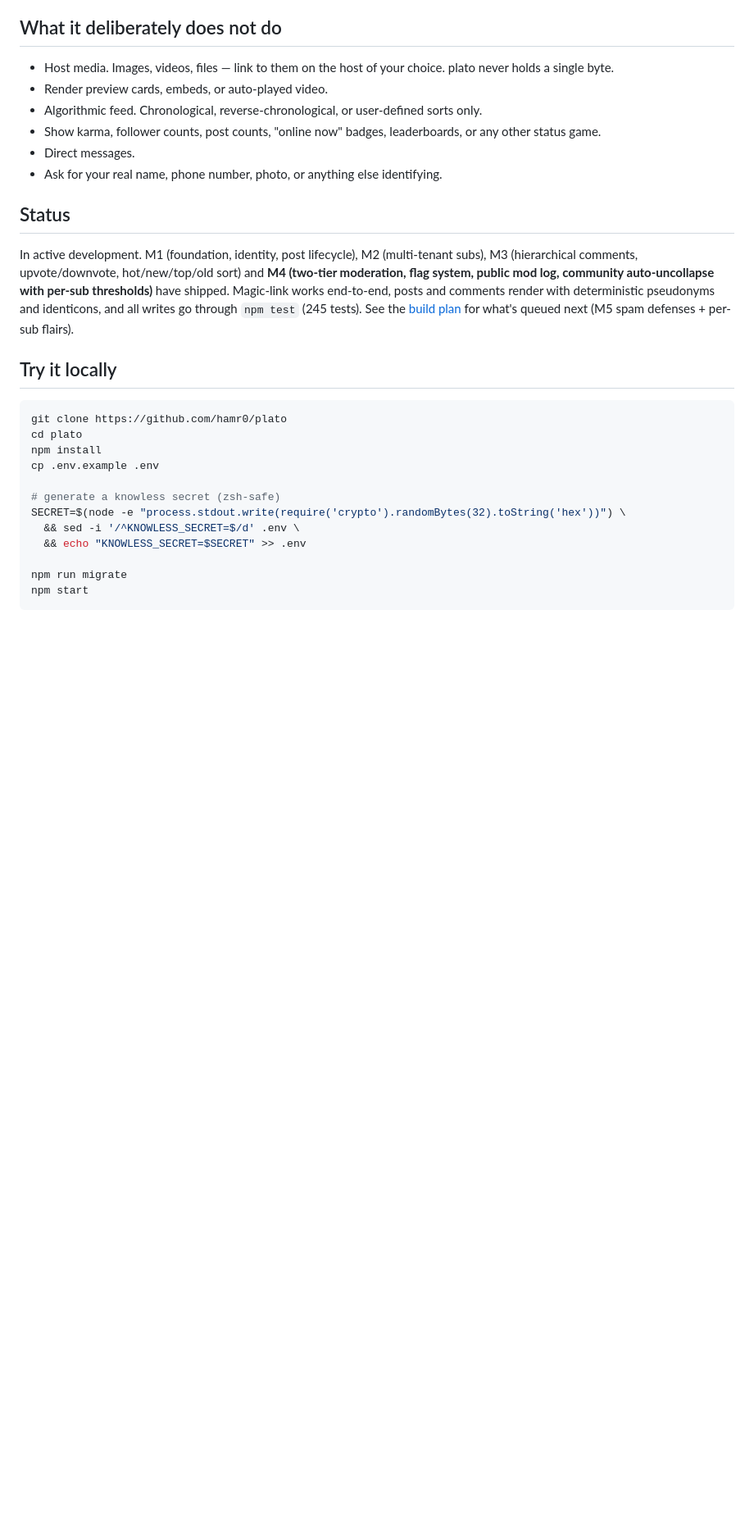
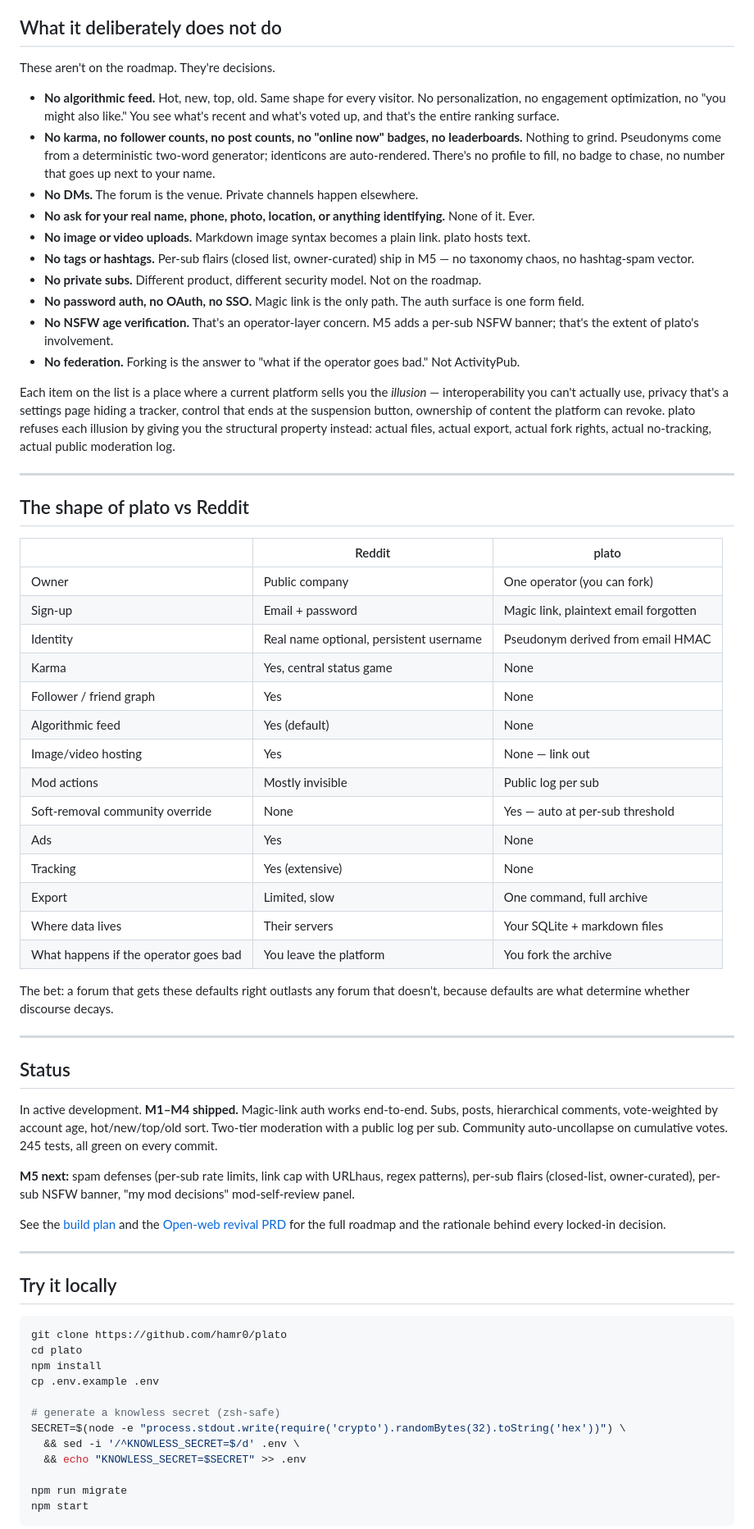
Before and after one commit to hamr0/plato, a Markdown page: README.md, the part around one of its changes. Shown at 82% size. GitHub-like rendering; blank space fills up the shorter version.

```diff
--- a/README.md
+++ b/README.md
@@ -28,16 +54,55 @@ Social media corrupted attention, manufactured followers, and turned discourse i
 
 ## What it deliberately does not do
 
-- Host media. Images, videos, files — link to them on the host of your choice. plato never holds a single byte.
-- Render preview cards, embeds, or auto-played video.
-- Algorithmic feed. Chronological, reverse-chronological, or user-defined sorts only.
-- Show karma, follower counts, post counts, "online now" badges, leaderboards, or any other status game.
-- Direct messages.
-- Ask for your real name, phone number, photo, or anything else identifying.
+These aren't on the roadmap. They're decisions.
+
+- **No algorithmic feed.** Hot, new, top, old. Same shape for every visitor. No personalization, no engagement optimization, no "you might also like." You see what's recent and what's voted up, and that's the entire ranking surface.
+- **No karma, no follower counts, no post counts, no "online now" badges, no leaderboards.** Nothing to grind. Pseudonyms come from a deterministic two-word generator; identicons are auto-rendered. There's no profile to fill, no badge to chase, no number that goes up next to your name.
+- **No DMs.** The forum is the venue. Private channels happen elsewhere.
+- **No ask for your real name, phone, photo, location, or anything identifying.** None of it. Ever.
+- **No image or video uploads.** Markdown image syntax becomes a plain link. plato hosts text.
+- **No tags or hashtags.** Per-sub flairs (closed list, owner-curated) ship in M5 — no taxonomy chaos, no hashtag-spam vector.
+- **No private subs.** Different product, different security model. Not on the roadmap.
+- **No password auth, no OAuth, no SSO.** Magic link is the only path. The auth surface is one form field.
+- **No NSFW age verification.** That's an operator-layer concern. M5 adds a per-sub NSFW banner; that's the extent of plato's involvement.
+- **No federation.** Forking is the answer to "what if the operator goes bad." Not ActivityPub.
+
+Each item on the list is a place where a current platform sells you the *illusion* — interoperability you can't actually use, privacy that's a settings page hiding a tracker, control that ends at the suspension button, ownership of content the platform can revoke. plato refuses each illusion by giving you the structural property instead: actual files, actual export, actual fork rights, actual no-tracking, actual public moderation log.
+
+---
+
+## The shape of plato vs Reddit
+
+| | Reddit | plato |
+|---|---|---|
+| Owner | Public company | One operator (you can fork) |
+| Sign-up | Email + password | Magic link, plaintext email forgotten |
+| Identity | Real name optional, persistent username | Pseudonym derived from email HMAC |
+| Karma | Yes, central status game | None |
+| Follower / friend graph | Yes | None |
+| Algorithmic feed | Yes (default) | None |
+| Image/video hosting | Yes | None — link out |
+| Mod actions | Mostly invisible | Public log per sub |
+| Soft-removal community override | None | Yes — auto at per-sub threshold |
+| Ads | Yes | None |
+| Tracking | Yes (extensive) | None |
+| Export | Limited, slow | One command, full archive |
+| Where data lives | Their servers | Your SQLite + markdown files |
+| What happens if the operator goes bad | You leave the platform | You fork the archive |
+
+The bet: a forum that gets these defaults right outlasts any forum that doesn't, because defaults are what determine whether discourse decays.
+
+---
 
 ## Status
 
-In active development. M1 (foundation, identity, post lifecycle), M2 (multi-tenant subs), M3 (hierarchical comments, upvote/downvote, hot/new/top/old sort) and **M4 (two-tier moderation, flag system, public mod log, community auto-uncollapse with per-sub thresholds)** have shipped. Magic-link works end-to-end, posts and comments render with deterministic pseudonyms and identicons, and all writes go through `npm test` (245 tests). See the [build plan](docs/01-product/build-plan.md) for what's queued next (M5 spam defenses + per-sub flairs).
+In active development. **M1–M4 shipped.** Magic-link auth works end-to-end. Subs, posts, hierarchical comments, vote-weighted by account age, hot/new/top/old sort. Two-tier moderation with a public log per sub. Community auto-uncollapse on cumulative votes. 245 tests, all green on every commit.
+
+**M5 next:** spam defenses (per-sub rate limits, link cap with URLhaus, regex patterns), per-sub flairs (closed-list, owner-curated), per-sub NSFW banner, "my mod decisions" mod-self-review panel.
+
+See the [build plan](docs/01-product/build-plan.md) and the [Open-web revival PRD](docs/01-product/prd-open-web-revival.md) for the full roadmap and the rationale behind every locked-in decision.
+
+---
 
 ## Try it locally
 
```
Also changed, not shown: other parts of README.md (+51 -19 lines).
